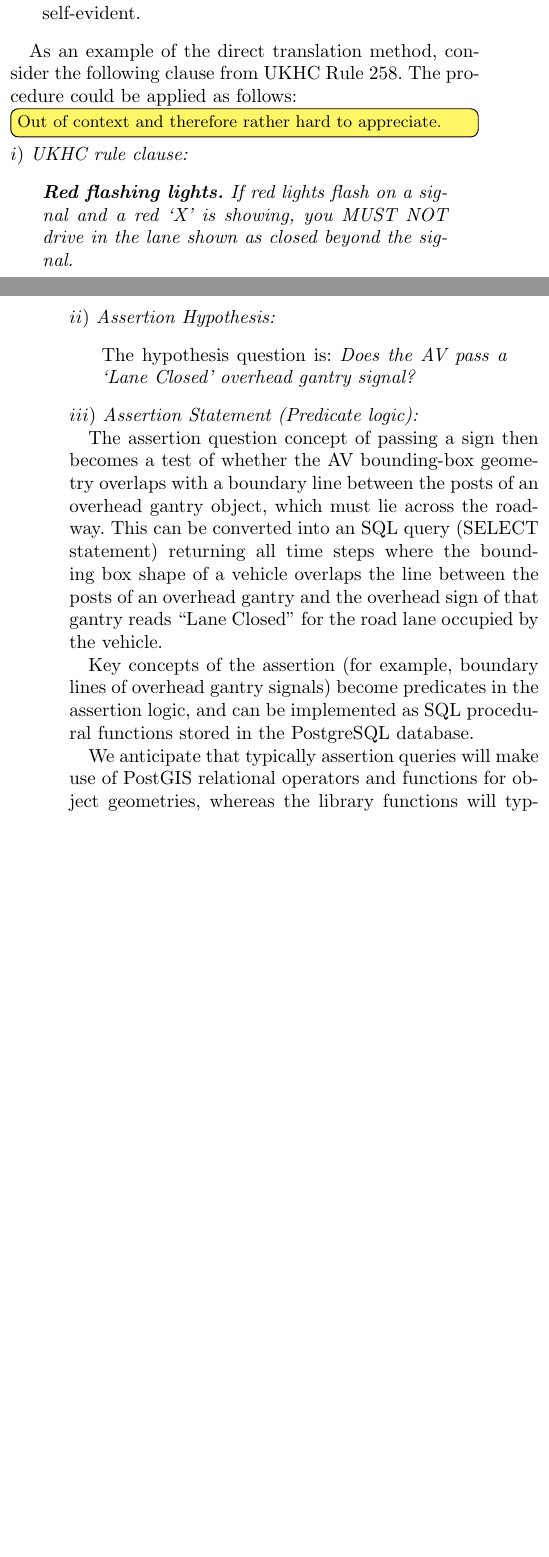
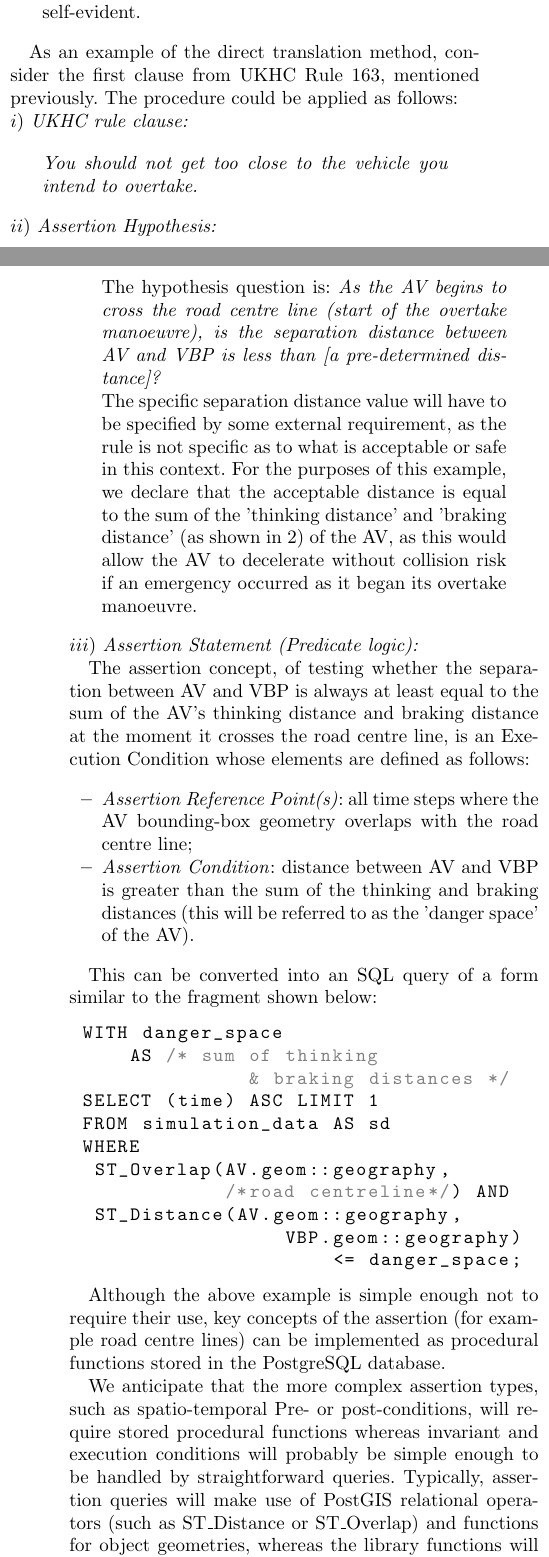
Before and after one commit to TSL-UOB/CAV-Assertions, a LaTeX thesis (document/arxiv/asr_arxiv.tex, which reads document/source/body.tex): two parts of the columns of pages 6 and 7 of 17 before the commit and two parts of the columns of pages 6 and 7 of 18 after it, joined at a grey line, cut so that both start at the same text, the shorter picture padded with empty space. Compiled offline with pdfLaTeX.

Commit message:
Update by CH at 2022-14-04 at 13:22
Changed all remaining todo's to inline comments; revised Method 2 example and re-introduced SQL fragment; plus a few other corrections.

```diff
--- a/document/source/body.tex
+++ b/document/source/body.tex
@@ -472,50 +472,61 @@ This approach involves converting the natural language text into a logical predi
 
 % \end{enumerate}
 
-As an example of the direct translation method, consider the following clause from UKHC Rule 258. The procedure could be applied as follows:\todo[inline]{Out of context and therefore rather hard to appreciate.}
+As an example of the direct translation method, consider the first clause from UKHC Rule 163, mentioned previously. The procedure could be applied as follows:
+%\todo[inline]{Out of context and therefore rather hard to appreciate.}
 
 % \begin{itemize}
     % \item \emph{UKHC rule clause:}
 \noindent $i$) \emph{UKHC rule clause:}
 	    \begin{quote}
-			\textit{\textbf{Red flashing lights.} If red lights flash on a signal and a red `X' is showing, you MUST NOT drive in the lane shown as closed beyond the signal.}
+			\textit{You should not get too close to the vehicle you intend to overtake.}
 		\end{quote}
     % \item \emph{Assertion Hypothesis:}
 \noindent $ii$) \emph{Assertion Hypothesis:}
         \begin{quote}
-        	The hypothesis question is: \textit{Does the AV pass a `Lane Closed’ overhead gantry signal?}
+        	The hypothesis question is: \textit{As the AV begins to cross the road centre line (start of the overtake manoeuvre), is the separation distance between AV and VBP is less than [a pre-determined distance]?}
+
+        	The specific separation distance value will have to be specified by some external requirement, as the rule is not specific as to what is acceptable or safe in this context. For the purposes of this example, we declare that the acceptable distance is equal to the sum of the 'thinking distance' and 'braking distance' (as shown in \ref{fig:assertion_database_annotated}) of the AV, as this would allow the AV to decelerate without collision risk if an emergency occurred as it began its overtake manoeuvre.
         \end{quote}
     % \item \emph{Assertion Statement (Predicate logic):}
 \noindent $iii$) \emph{Assertion Statement (Predicate logic):}
 
-	The assertion question concept of passing a sign then becomes a test of whether the AV bounding-box geometry overlaps with a boundary line between the posts of an overhead gantry object, which must lie across the roadway.
-	%
-	This can be converted into an SQL query (SELECT statement) returning all time steps where the bounding box shape of a vehicle overlaps the line between the posts of an overhead gantry and the overhead sign of that gantry reads ``Lane Closed" for the road lane occupied by the vehicle.
-	% \footnote{Note: this skeleton SQL schema is an illustrative example only and was not tested experimentally. The experimental results presented in section \ref{Experimental_scenario} are based on a clause from UKHC Rule 162 on overtaking.}
+The assertion concept, of testing whether the separation between AV and VBP is always at least equal to the sum of the AV's thinking distance and braking distance at the moment it crosses the road centre line, is an Execution Condition whose elements are defined as follows:
+	\begin{itemize}
+		\item \emph{Assertion Reference Point(s)}: all time steps where the AV bounding-box geometry overlaps with the road centre line;
+		\item \emph{Assertion Condition}: distance between AV and VBP is greater than the sum of the thinking and braking distances (this will be referred to as the 'danger space' of the AV).
+	\end{itemize}
 
+%
+%This can be converted into an SQL query (SELECT statement) returning all time steps where the bounding box shape of a vehicle overlaps the line between the posts of an overhead gantry and the overhead sign of that gantry reads ``Lane Closed" for the road lane occupied by the vehicle.
+% \footnote{Note: this skeleton SQL schema is an illustrative example only and was not tested experimentally. The experimental results presented in section \ref{Experimental_scenario} are based on a clause from UKHC Rule 162 on overtaking.}
+This can be converted into an SQL query of a form similar to the fragment shown below:
 % \scriptsize    %scriptsize gets all the SQL code into a column width
-% \begin{lstlisting}[
-%            language=SQL,
-%            showspaces=false,
-%            basicstyle=\ttfamily,
-%            numbers=none,
-%            numberstyle=\tiny,
-%            commentstyle=\color{gray}
-%         ]
-% SELECT (time, ST_Overlap(AV.geom::geography,
-%     	      GantryLine::geography) ) ASC LIMIT 1
-% FROM simulation_data AS sd
-% WHERE
-%   sd.agent_id = /* the AV's ID */ AND
-%   RoadType(sd.agent_id) = 'ATM_MOTORWAY' AND
-%   LaneStatus(sd.agent_id) = 'LANE_CLOSED' AND
-%   GantryLine = FindNextGantryLine(agent_id);
-% \end{lstlisting}
-% \normalsize %normalsize resets the font size
+ \begin{lstlisting}[
+            language=SQL,
+            showspaces=false,
+            basicstyle=\ttfamily,
+            numbers=none,
+            numberstyle=\tiny,
+            commentstyle=\color{gray}]
+ WITH danger_space
+     AS /* sum of thinking
+               & braking distances */
+ SELECT (time) ASC LIMIT 1
+ FROM simulation_data AS sd
+ WHERE
+  ST_Overlap(AV.geom::geography,
+             /*road centreline*/) AND
+  ST_Distance(AV.geom::geography,
+                  VBP.geom::geography)
+                      <= danger_space;
+\end{lstlisting}
+%\normalsize %normalsize resets the font size
 
-Key concepts of the assertion (for example, boundary lines of overhead gantry signals) become predicates in the assertion logic, and can be implemented as SQL procedural functions stored in the PostgreSQL database.% (refer back to Section \ref{generic_sim_system}).
+Although the above example is simple enough not to require their use, key concepts of the assertion (for example road centre lines) can be implemented as procedural functions stored in the PostgreSQL database.% (refer back to Section \ref{generic_sim_system}).
 
-We anticipate that typically assertion queries will make use of PostGIS relational operators and functions for object geometries, whereas the library functions will typically use PostGIS geometry constructors to set up the geometric objects for the assertions as variables derived from the captured simulation data. % (as discussed in Section \ref{generic_sim_system}).
+We anticipate that the more complex assertion types, such as spatio-temporal Pre- or post-conditions, will require stored procedural functions whereas invariant and execution conditions will probably be simple enough to be handled by straightforward queries.
+Typically, assertion queries will make use of PostGIS relational operators (such as ST\_Distance or ST\_Overlap) and functions for object geometries, whereas the library functions will typically use PostGIS geometry constructors to set up the geometric objects for the assertions as variables derived from the captured simulation data. % (as discussed in Section \ref{generic_sim_system}).
 A hierarchical organization of queries and procedural functions (from Assertions to CAV DBMS library functions to PostGIS functions to captured simulation data) emerges from this approach.
 % \end{itemize}
 
```
Also changed, not shown: document/source/body.tex (14 more changed lines).
